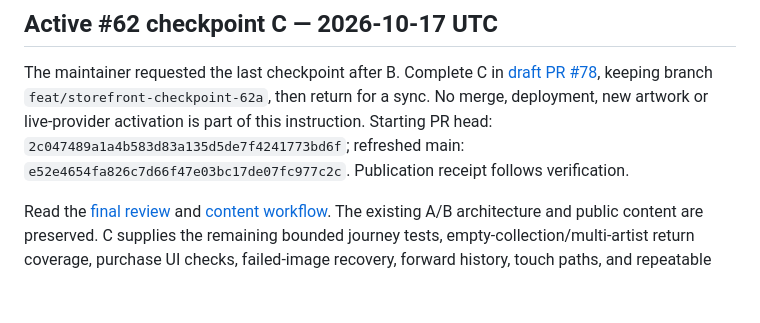
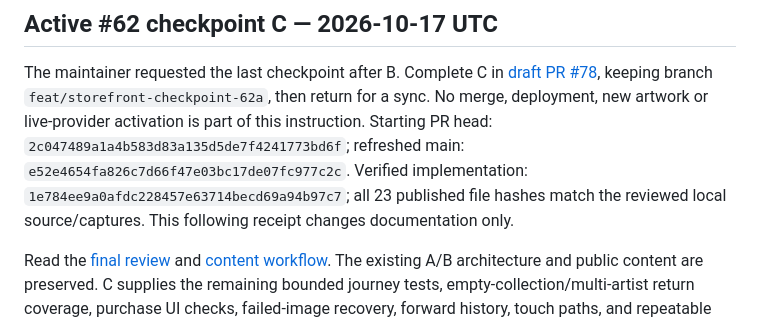
Before and after one commit to egohygiene/egohygiene.io, a Markdown page: docs/context/current-state.md, the part around the change. GitHub-like rendering; blank space fills up the shorter version.

```diff
--- a/docs/context/current-state.md
+++ b/docs/context/current-state.md
@@ -7,7 +7,9 @@ The maintainer requested the last checkpoint after B. Complete C in
 `feat/storefront-checkpoint-62a`, then return for a sync. No merge, deployment,
 new artwork or live-provider activation is part of this instruction. Starting
 PR head: `2c047489a1a4b583d83a135d5de7f4241773bd6f`; refreshed main:
-`e52e4654fa826c7d66f47e03bc17de07fc977c2c`. Publication receipt follows verification.
+`e52e4654fa826c7d66f47e03bc17de07fc977c2c`. Verified implementation:
+`1e784ee9a0afdc228457e63714becd69a94b97c7`; all 23 published file hashes match the
+reviewed local source/captures. This following receipt changes documentation only.
 
 Read the [final review](../design/storefront-62c.md) and
 [content workflow](../store/storefront-content-workflow.md). The existing A/B
```
Also changed, not shown: docs/context/provenance.md (+5 -1 lines), docs/design/storefront-62c.md (+3 -1 lines).
